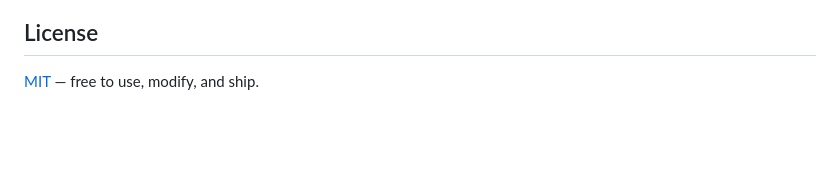
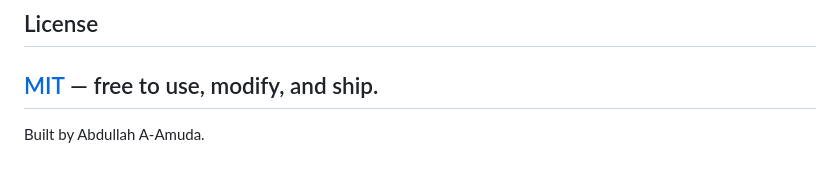
Before and after one commit to abdullahaamuda-code/zero, a Markdown page: README.md, the part around the change. GitHub-like rendering; blank space fills up the shorter version.

Commit message:
Standardize footer

```diff
--- a/README.md
+++ b/README.md
@@ -298,3 +298,6 @@ outcome.
 ## License
 
 [MIT](LICENSE) — free to use, modify, and ship.
+---
+
+Built by Abdullah A-Amuda.
```
